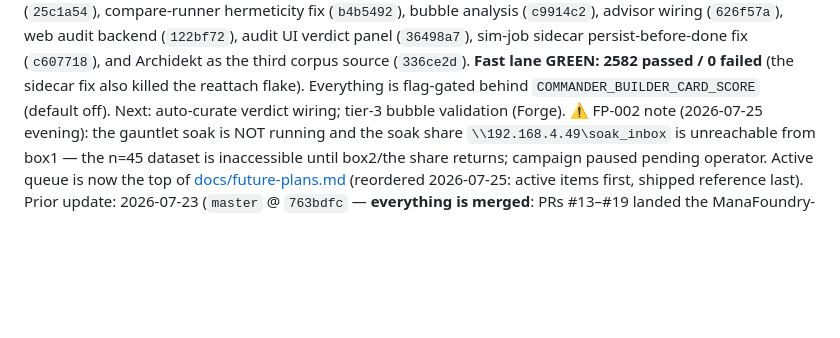
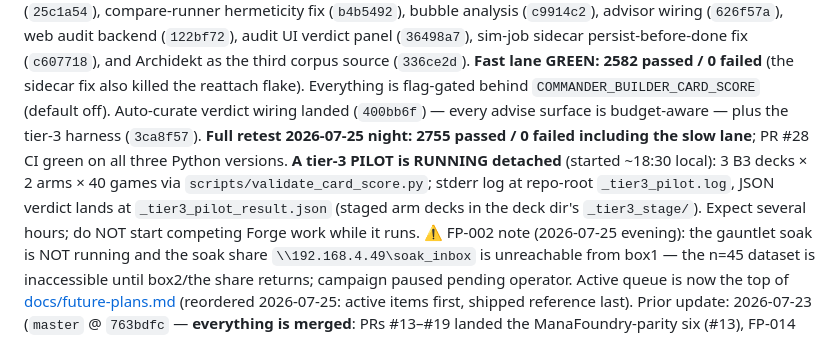
Before and after one commit to LlamaAdam/commander-builder, a Markdown page: docs/STATUS.md, the part around the change. Drawn GitHub-style; blank space fills up the shorter version.

Commit message:
docs: STATUS - full retest 2755 green, CI green, tier-3 pilot running detached

```diff
--- a/docs/STATUS.md
+++ b/docs/STATUS.md
@@ -30,7 +30,15 @@ sim-job sidecar persist-before-done fix (`c607718`), and Archidekt as
 the third corpus source (`336ce2d`). **Fast lane GREEN: 2582 passed /
 0 failed** (the sidecar fix also killed the reattach flake). Everything
 is flag-gated behind `COMMANDER_BUILDER_CARD_SCORE` (default off).
-Next: auto-curate verdict wiring; tier-3 bubble validation (Forge).
+Auto-curate verdict wiring landed (`400bb6f`) — every advise surface
+is budget-aware — plus the tier-3 harness (`3ca8f57`). **Full retest
+2026-07-25 night: 2755 passed / 0 failed including the slow lane**;
+PR #28 CI green on all three Python versions. **A tier-3 PILOT is
+RUNNING detached** (started ~18:30 local): 3 B3 decks × 2 arms × 40
+games via `scripts/validate_card_score.py`; stderr log at repo-root
+`_tier3_pilot.log`, JSON verdict lands at `_tier3_pilot_result.json`
+(staged arm decks in the deck dir's `_tier3_stage/`). Expect several
+hours; do NOT start competing Forge work while it runs.
 ⚠️ FP-002 note (2026-07-25 evening): the gauntlet soak is NOT running
 and the soak share `\\192.168.4.49\soak_inbox` is unreachable from
 box1 — the n=45 dataset is inaccessible until box2/the share returns;
```
